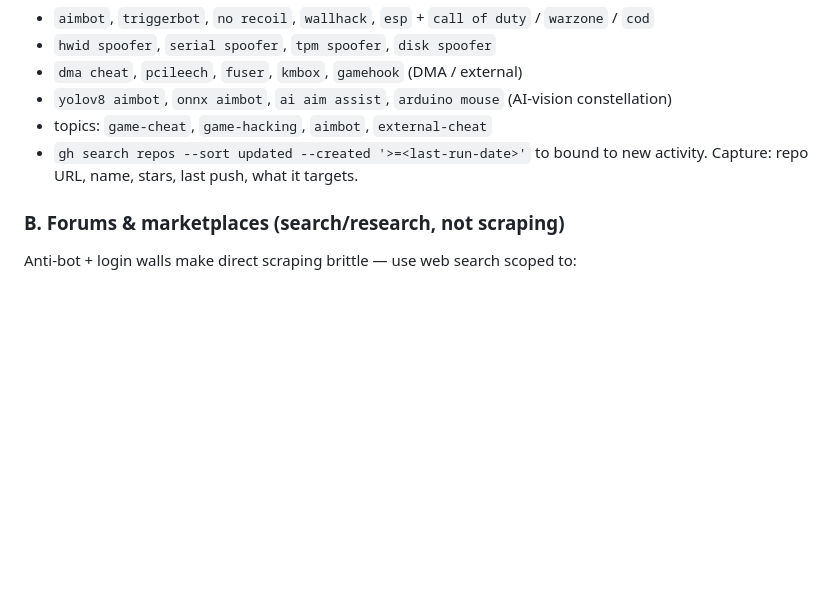
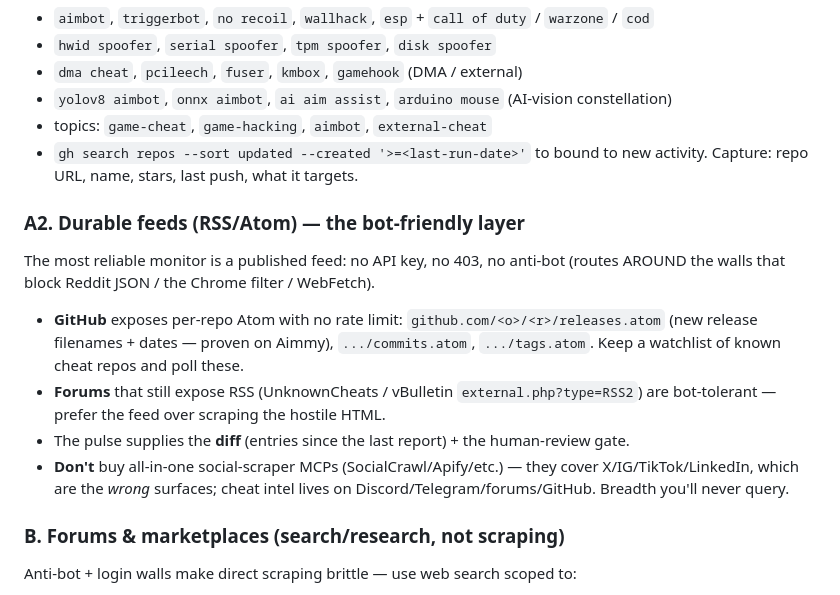
Before and after one commit to Sutaigne/alibi, a Markdown page: dev/intel/PULSE-RUNBOOK.md, the part around the change. GitHub-like rendering; blank space fills up the shorter version.

Commit message:
Add RSS/Atom feeds as the durable, bot-friendly monitor layer
Per external analysis + validated this session: published feeds beat scrapers
and route around the anti-bot walls (Reddit JSON 403, Chrome domain block,
WebFetch refusal). GitHub per-repo .atom (releases/commits/tags) has no API
limit -- proven on Aimmy's releases.atom. Forum RSS (vBulletin external.php) is
bot-tolerant. The pulse supplies the diff + human-review gate. Explicitly advise
against all-in-one social-scraper MCPs (X/IG/TikTok/LinkedIn = wrong surfaces;
cheat intel lives on Discord/Telegram/forums/GitHub).

Co-Authored-By: Claude Opus 4.8 <noreply@anthropic.com>

```diff
--- a/dev/intel/PULSE-RUNBOOK.md
+++ b/dev/intel/PULSE-RUNBOOK.md
@@ -42,6 +42,19 @@ Search repos + code, sort by recently created/updated. Starting queries:
 - topics: `game-cheat`, `game-hacking`, `aimbot`, `external-cheat`
 - `gh search repos --sort updated --created '>=<last-run-date>'` to bound to new activity.
 Capture: repo URL, name, stars, last push, what it targets.
+
+### A2. Durable feeds (RSS/Atom) — the bot-friendly layer
+The most reliable monitor is a published feed: no API key, no 403, no anti-bot
+(routes AROUND the walls that block Reddit JSON / the Chrome filter / WebFetch).
+- **GitHub** exposes per-repo Atom with no rate limit: `github.com/<o>/<r>/releases.atom`
+  (new release filenames + dates — proven on Aimmy), `.../commits.atom`, `.../tags.atom`.
+  Keep a watchlist of known cheat repos and poll these.
+- **Forums** that still expose RSS (UnknownCheats / vBulletin `external.php?type=RSS2`)
+  are bot-tolerant — prefer the feed over scraping the hostile HTML.
+- The pulse supplies the **diff** (entries since the last report) + the human-review gate.
+- **Don't** buy all-in-one social-scraper MCPs (SocialCrawl/Apify/etc.) — they cover
+  X/IG/TikTok/LinkedIn, which are the *wrong* surfaces; cheat intel lives on
+  Discord/Telegram/forums/GitHub. Breadth you'll never query.
 
 ### B. Forums & marketplaces (search/research, not scraping)
 Anti-bot + login walls make direct scraping brittle — use web search scoped to:
```
